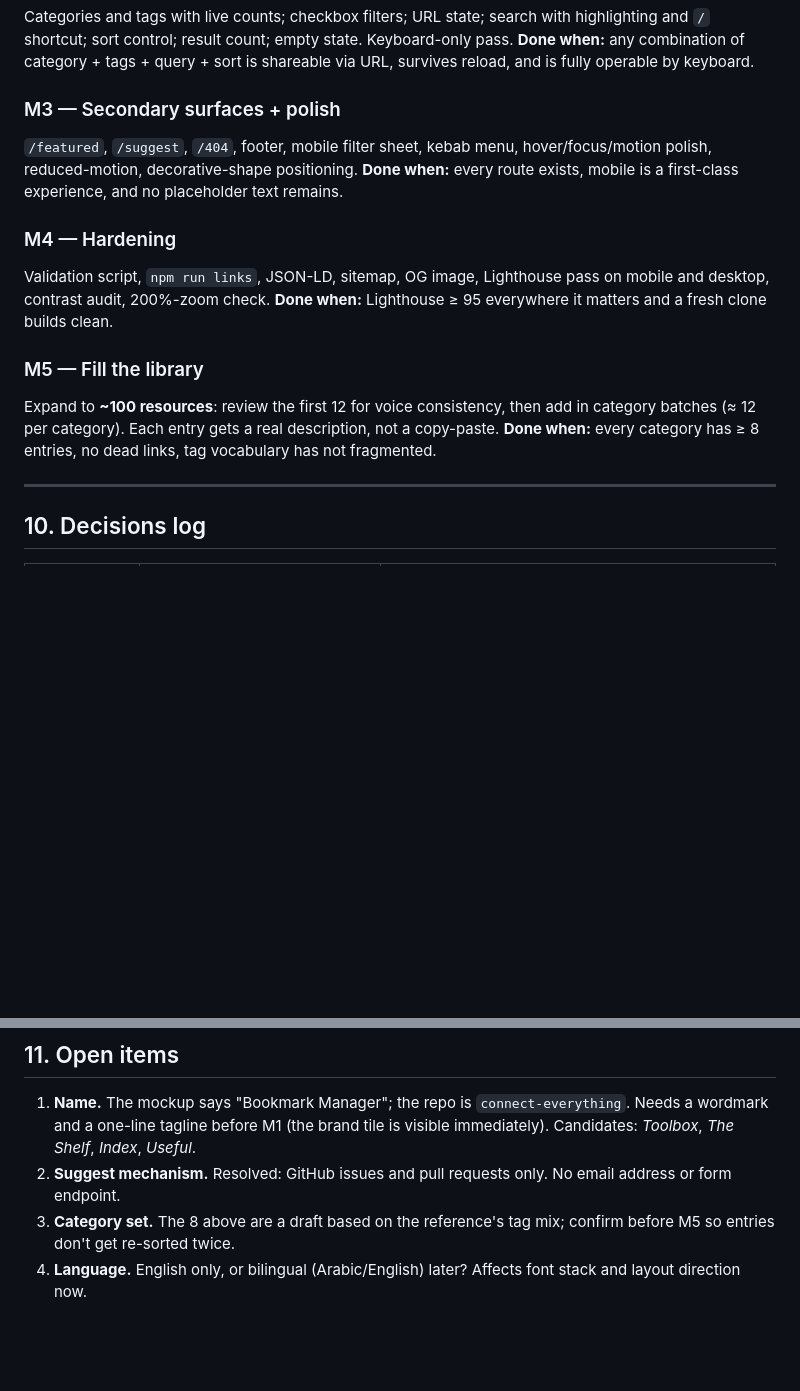
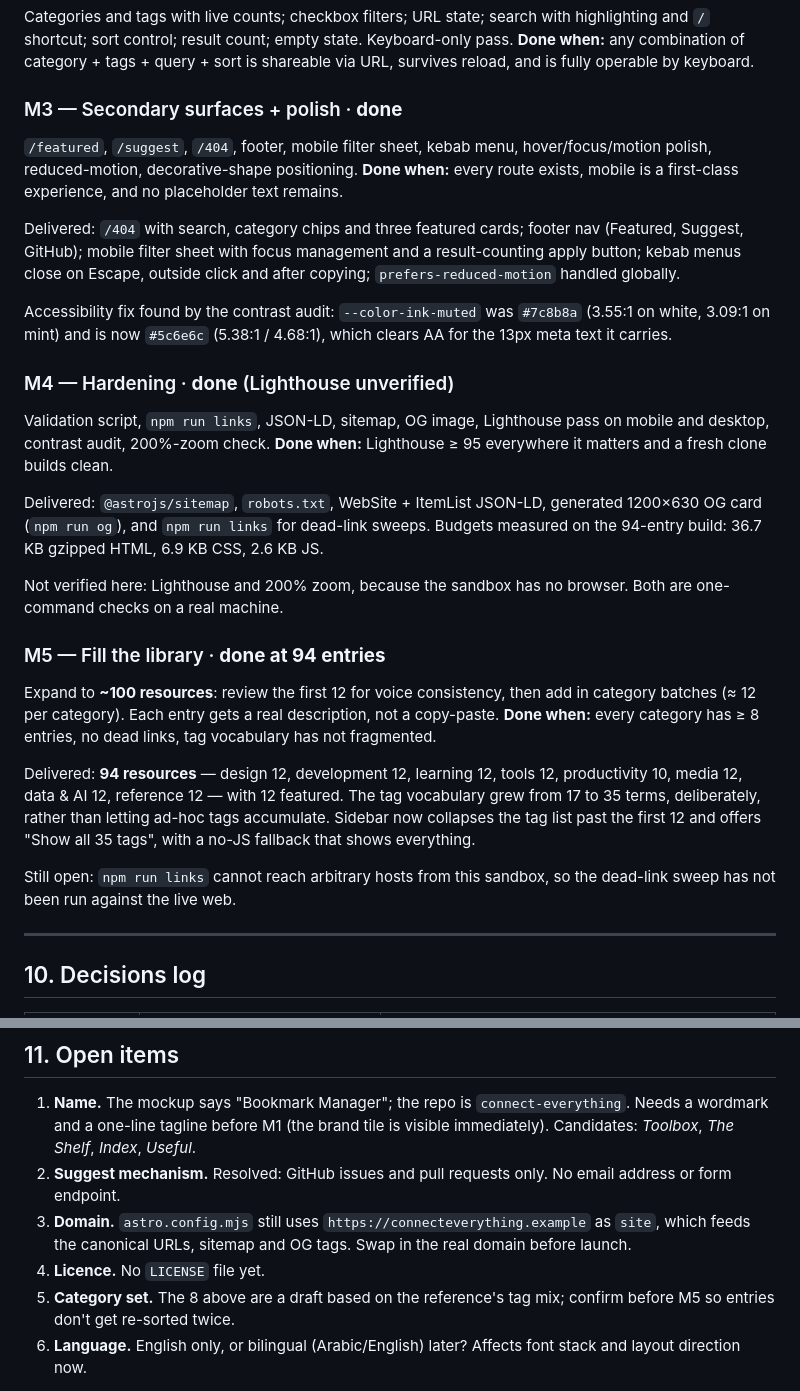
Before and after one commit to mafk21/connect-everything, a Markdown page: docs/PLAN.md, 2 parts joined by grey strips. GitHub-like rendering; blank space fills up the shorter version.

```diff
--- a/docs/PLAN.md
+++ b/docs/PLAN.md
@@ -332,17 +332,29 @@ Astro + Tailwind installed; tokens in `global.css`; BaseLayout with canvas, pane
 Categories and tags with live counts; checkbox filters; URL state; search with highlighting and `/` shortcut; sort control; result count; empty state. Keyboard-only pass.
 **Done when:** any combination of category + tags + query + sort is shareable via URL, survives reload, and is fully operable by keyboard.
 
-### M3 — Secondary surfaces + polish
+### M3 — Secondary surfaces + polish · **done**
 `/featured`, `/suggest`, `/404`, footer, mobile filter sheet, kebab menu, hover/focus/motion polish, reduced-motion, decorative-shape positioning.
 **Done when:** every route exists, mobile is a first-class experience, and no placeholder text remains.
 
-### M4 — Hardening
+Delivered: `/404` with search, category chips and three featured cards; footer nav (Featured, Suggest, GitHub); mobile filter sheet with focus management and a result-counting apply button; kebab menus close on Escape, outside click and after copying; `prefers-reduced-motion` handled globally.
+
+Accessibility fix found by the contrast audit: `--color-ink-muted` was `#7c8b8a` (3.55:1 on white, 3.09:1 on mint) and is now `#5c6e6c` (5.38:1 / 4.68:1), which clears AA for the 13px meta text it carries.
+
+### M4 — Hardening · **done** (Lighthouse unverified)
 Validation script, `npm run links`, JSON-LD, sitemap, OG image, Lighthouse pass on mobile and desktop, contrast audit, 200%-zoom check.
 **Done when:** Lighthouse ≥ 95 everywhere it matters and a fresh clone builds clean.
 
-### M5 — Fill the library
+Delivered: `@astrojs/sitemap`, `robots.txt`, WebSite + ItemList JSON-LD, generated 1200×630 OG card (`npm run og`), and `npm run links` for dead-link sweeps. Budgets measured on the 94-entry build: 36.7 KB gzipped HTML, 6.9 KB CSS, 2.6 KB JS.
+
+Not verified here: Lighthouse and 200% zoom, because the sandbox has no browser. Both are one-command checks on a real machine.
+
+### M5 — Fill the library · **done at 94 entries**
 Expand to **~100 resources**: review the first 12 for voice consistency, then add in category batches (≈ 12 per category). Each entry gets a real description, not a copy-paste.
 **Done when:** every category has ≥ 8 entries, no dead links, tag vocabulary has not fragmented.
+
+Delivered: **94 resources** — design 12, development 12, learning 12, tools 12, productivity 10, media 12, data & AI 12, reference 12 — with 12 featured. The tag vocabulary grew from 17 to 35 terms, deliberately, rather than letting ad-hoc tags accumulate. Sidebar now collapses the tag list past the first 12 and offers "Show all 35 tags", with a no-JS fallback that shows everything.
+
+Still open: `npm run links` cannot reach arbitrary hosts from this sandbox, so the dead-link sweep has not been run against the live web.
 
 ---
 
@@ -367,6 +379,8 @@ Expand to **~100 resources**: review the first 12 for voice consistency, then ad
 
 1. **Name.** The mockup says "Bookmark Manager"; the repo is `connect-everything`. Needs a wordmark and a one-line tagline before M1 (the brand tile is visible immediately). Candidates: *Toolbox*, *The Shelf*, *Index*, *Useful*.
 2. **Suggest mechanism.** Resolved: GitHub issues and pull requests only. No email address or form endpoint.
+5. **Domain.** `astro.config.mjs` still uses `https://connecteverything.example` as `site`, which feeds the canonical URLs, sitemap and OG tags. Swap in the real domain before launch.
+6. **Licence.** No `LICENSE` file yet.
 3. **Category set.** The 8 above are a draft based on the reference's tag mix; confirm before M5 so entries don't get re-sorted twice.
 4. **Language.** English only, or bilingual (Arabic/English) later? Affects font stack and layout direction now.
 
```
Also changed, not shown: README.md (+26 -5 lines).
